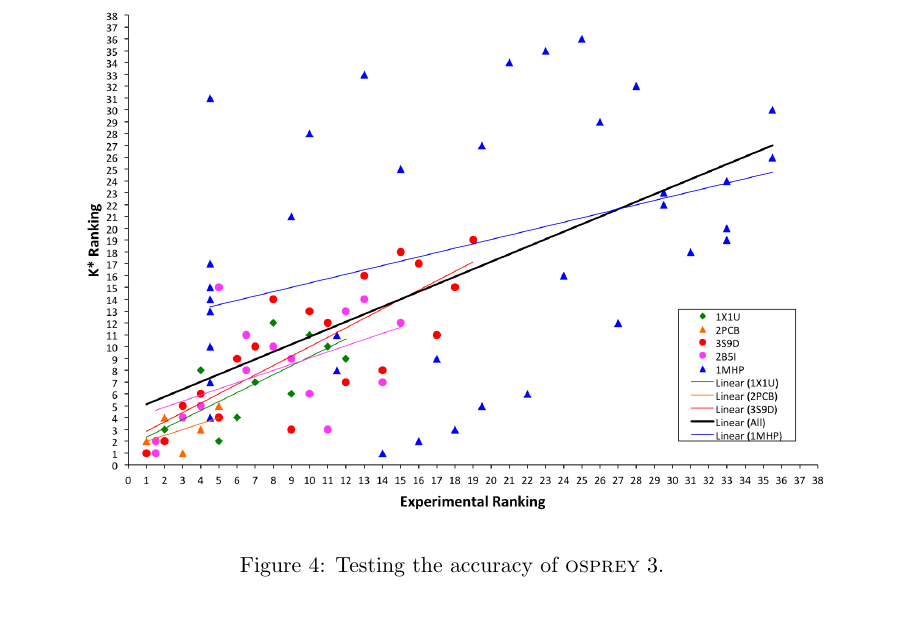
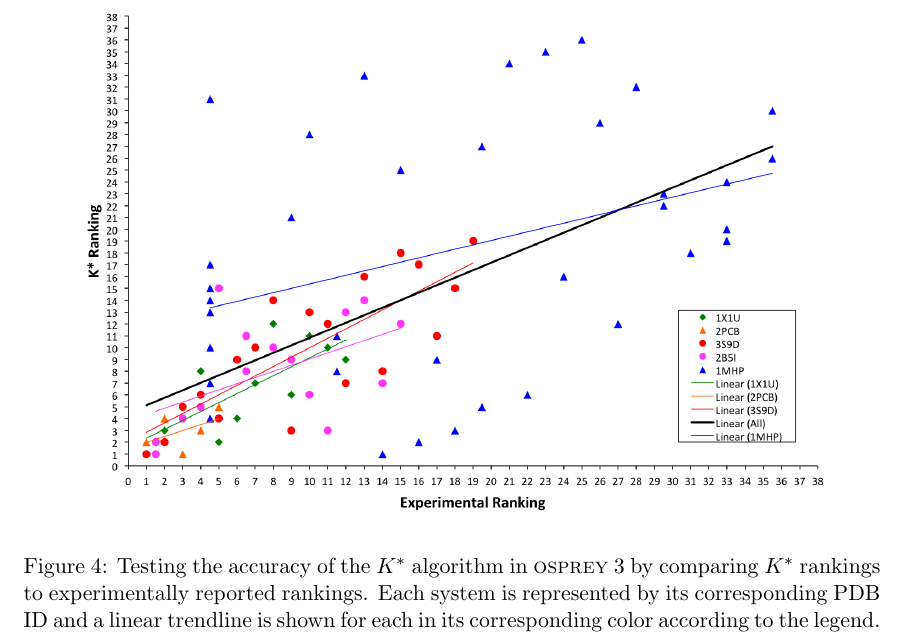
Before and after one commit to donaldlab/OSPREY_3_paper, a LaTeX document (OSPREY3.tex, which reads KSTests.tex): part of page 16 of 23, cut at the place of the change, the shorter picture padded with empty space. Compiled offline with pdfLaTeX.

Commit message:
Latest KSTests.tex

```diff
--- a/KSTests.tex
+++ b/KSTests.tex
@@ -28,5 +28,5 @@ Of the reported mutations, for our study we only included mutations proximal to
 \begin{figure}\label{fig:rankings}
 \center
 \includegraphics[width=0.9\textwidth]{figures/Rankings.png}
-\caption{Testing the accuracy of \osprey3.}
+\caption{Testing the accuracy of the \ks algorithm in \osprey3 by comparing \ks rankings to experimentally reported rankings. Each system is represented by its corresponding PDB ID and a linear trendline is shown for each in its corresponding color according to the legend.}
 \end{figure}
```
Also changed, not shown: KSTests.tex (2 more changed lines).
